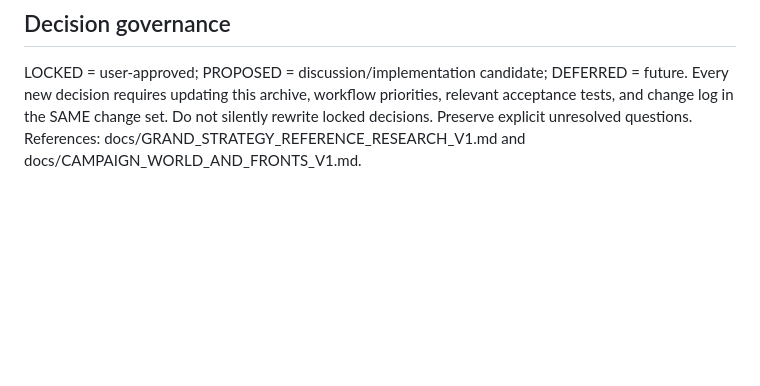
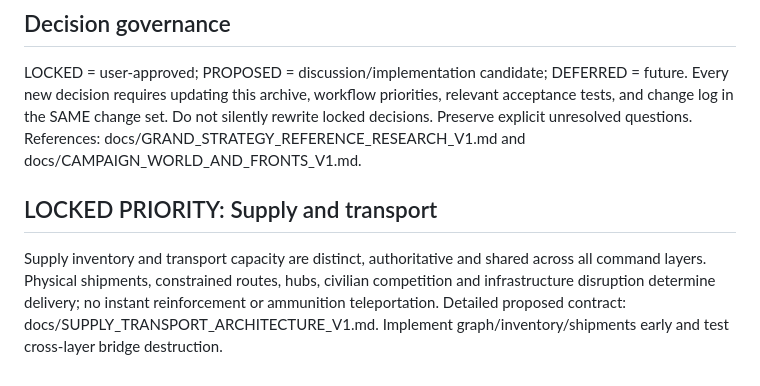
Before and after one commit to mlgg8x-alt/RTS-Youjo-Senki, a Markdown page: docs/MODEL_CONTEXT_ARCHIVE.md, the part around the change. Drawn GitHub-style; blank space fills up the shorter version.

Commit message:
docs: synchronize logistics priority with archive and workflow

```diff
--- a/docs/MODEL_CONTEXT_ARCHIVE.md
+++ b/docs/MODEL_CONTEXT_ARCHIVE.md
@@ -21,3 +21,6 @@ Original or appropriately licensed assets only. Reference other games for mechan
 
 ## Decision governance
 LOCKED = user-approved; PROPOSED = discussion/implementation candidate; DEFERRED = future. Every new decision requires updating this archive, workflow priorities, relevant acceptance tests, and change log in the SAME change set. Do not silently rewrite locked decisions. Preserve explicit unresolved questions. References: docs/GRAND_STRATEGY_REFERENCE_RESEARCH_V1.md and docs/CAMPAIGN_WORLD_AND_FRONTS_V1.md.
+
+## LOCKED PRIORITY: Supply and transport
+Supply inventory and transport capacity are distinct, authoritative and shared across all command layers. Physical shipments, constrained routes, hubs, civilian competition and infrastructure disruption determine delivery; no instant reinforcement or ammunition teleportation. Detailed proposed contract: docs/SUPPLY_TRANSPORT_ARCHITECTURE_V1.md. Implement graph/inventory/shipments early and test cross-layer bridge destruction.
```
